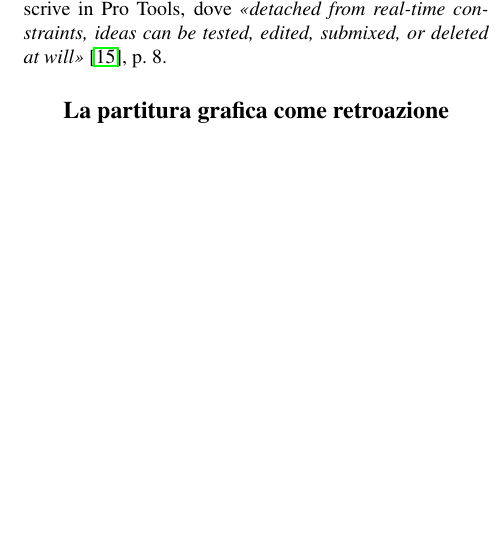
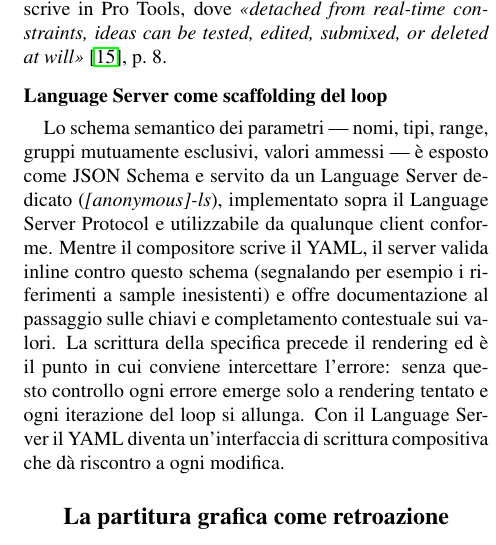
Before and after one commit to DMGiulioRomano/cim2026-granular-engine-paper, a LaTeX paper (paper/paper.tex): part of one column of page 6 of 9, cut so that both start at the same text, the shorter picture padded with empty space. Compiled offline with pdfLaTeX.

Commit message:
docs(paper): aggiungi sottosezione Language Server come scaffolding del loop

```diff
--- a/paper/paper.tex
+++ b/paper/paper.tex
@@ -656,6 +656,22 @@ pratica primaria quell'assemblaggio differito che Roads descrive in
 Pro~Tools, dove \emph{«detached from real-time constraints, ideas can be
 tested, edited, submixed, or deleted at will»}~\cite{Roads2012}, p.~8.
 
+\subsection{Language Server come scaffolding del loop}
+
+Lo schema semantico dei parametri --- nomi, tipi, range, gruppi
+mutuamente esclusivi, valori ammessi --- è esposto come JSON Schema e
+servito da un Language Server dedicato (\emph{[anonymous]-ls}),
+implementato sopra il Language Server Protocol e utilizzabile da
+qualunque client conforme. Mentre il compositore scrive il YAML, il
+server valida inline contro questo schema (segnalando per esempio i
+riferimenti a sample inesistenti) e offre documentazione al passaggio
+sulle chiavi e completamento contestuale sui valori. La scrittura della
+specifica precede il rendering ed è il punto in cui conviene
+intercettare l'errore: senza questo controllo ogni errore emerge solo a
+rendering tentato e ogni iterazione del loop si allunga. Con il Language
+Server il YAML diventa un'interfaccia di scrittura compositiva che dà
+riscontro a ogni modifica.
+
 % ================================================================
 
 \section{La partitura grafica come retroazione}\label{sec:partitura}
```
